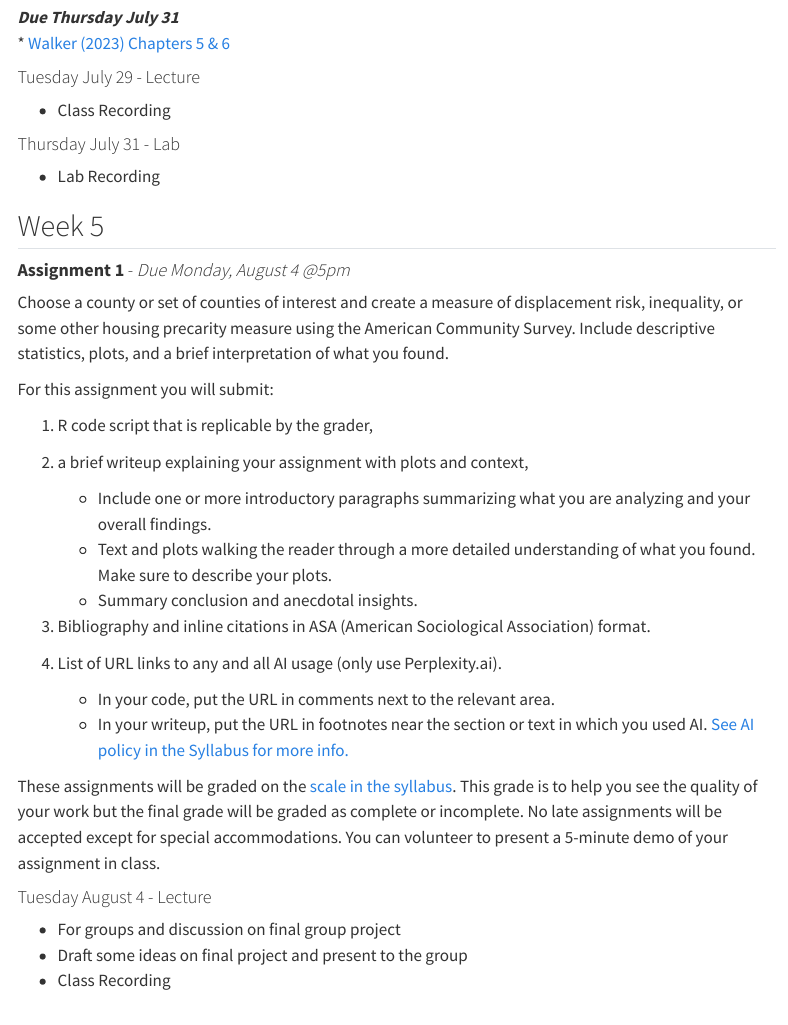
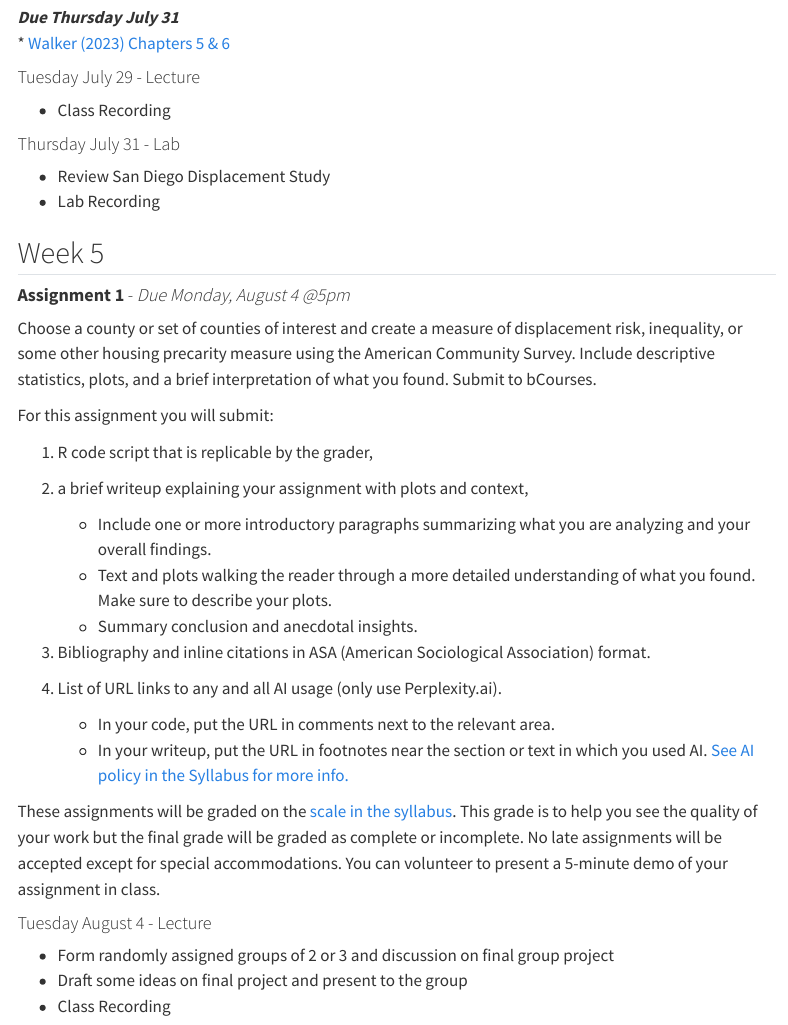
Before and after one commit to evictionresearch/SOC-N100-Housing-Precarity, a Quarto document (website/index.qmd): the page in a window 1100 px wide, from 1760 px down. Rendered offline with R 4.5, knitr and Pandoc in place of Quarto, with nearby package versions; menus at the side of the page are left out.

Commit message:
add week 3 thursday lab

```diff
--- a/website/index.qmd
+++ b/website/index.qmd
@@ -81,13 +81,14 @@ Tuesdays & Thursdays | 10am to 12pm | July 8 to August 14
 
 #### Thursday July 31 - Lab
 
+* Review San Diego Displacement Study
 * Lab Recording
 
 ## Week 5
 
 #### **Assignment 1** - *Due Monday, August 4 @5pm*
 
-Choose a county or set of counties of interest and create a measure of displacement risk, inequality, or some other housing precarity measure using the American Community Survey. Include descriptive statistics, plots, and a brief interpretation of what you found.
+Choose a county or set of counties of interest and create a measure of displacement risk, inequality, or some other housing precarity measure using the American Community Survey. Include descriptive statistics, plots, and a brief interpretation of what you found. Submit to bCourses.
 
 For this assignment you will submit:
 
@@ -109,6 +110,6 @@ These assignments will be graded on the [scale in the syllabus](syllabus.html#co
 
 #### Tuesday August 4 - Lecture
 
-* For groups and discussion on final group project
+* Form randomly assigned groups of 2 or 3 and discussion on final group project
 * Draft some ideas on final project and present to the group
 * Class Recording
```
Also changed, not shown: docs/search.json, website/index.qmd (2 more changed lines), 2 other files.
